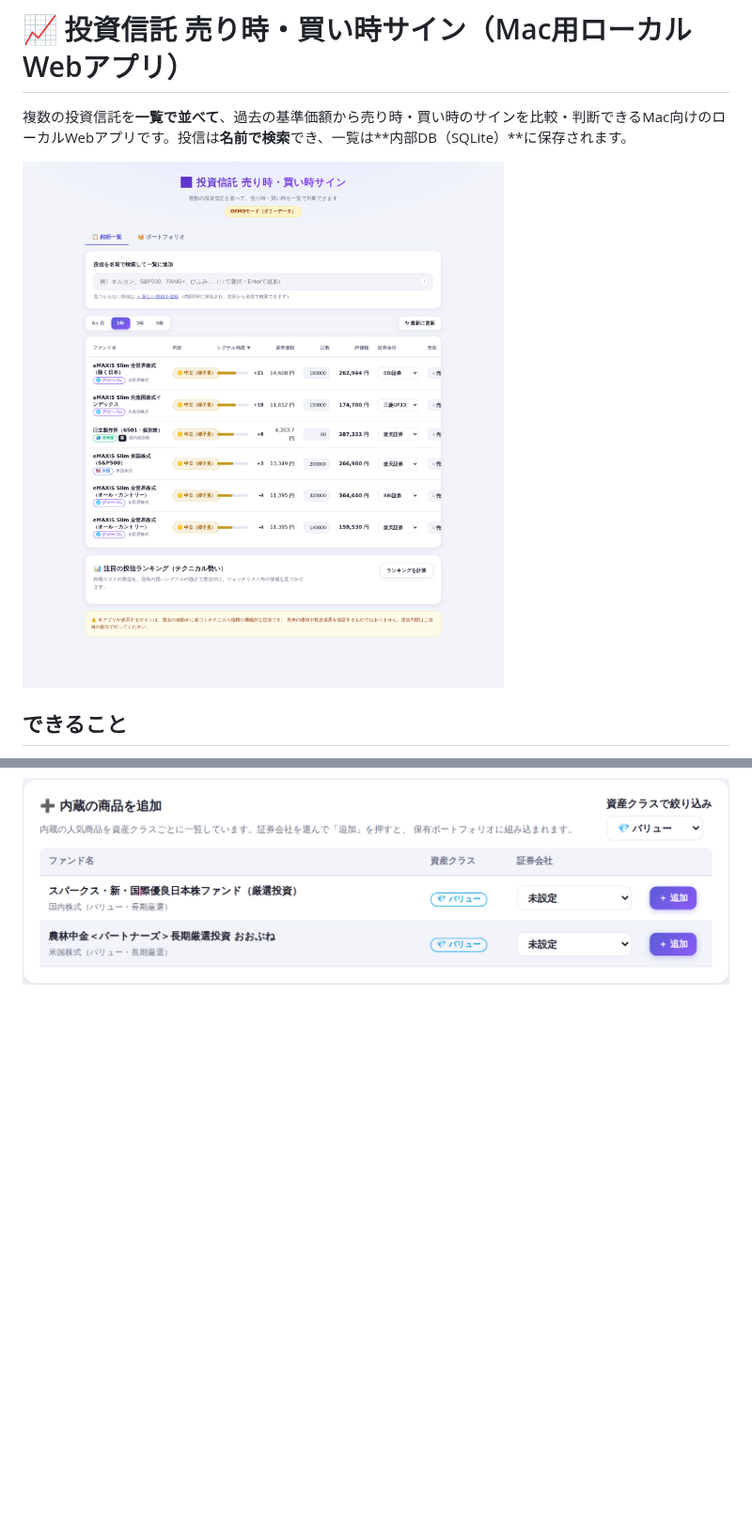
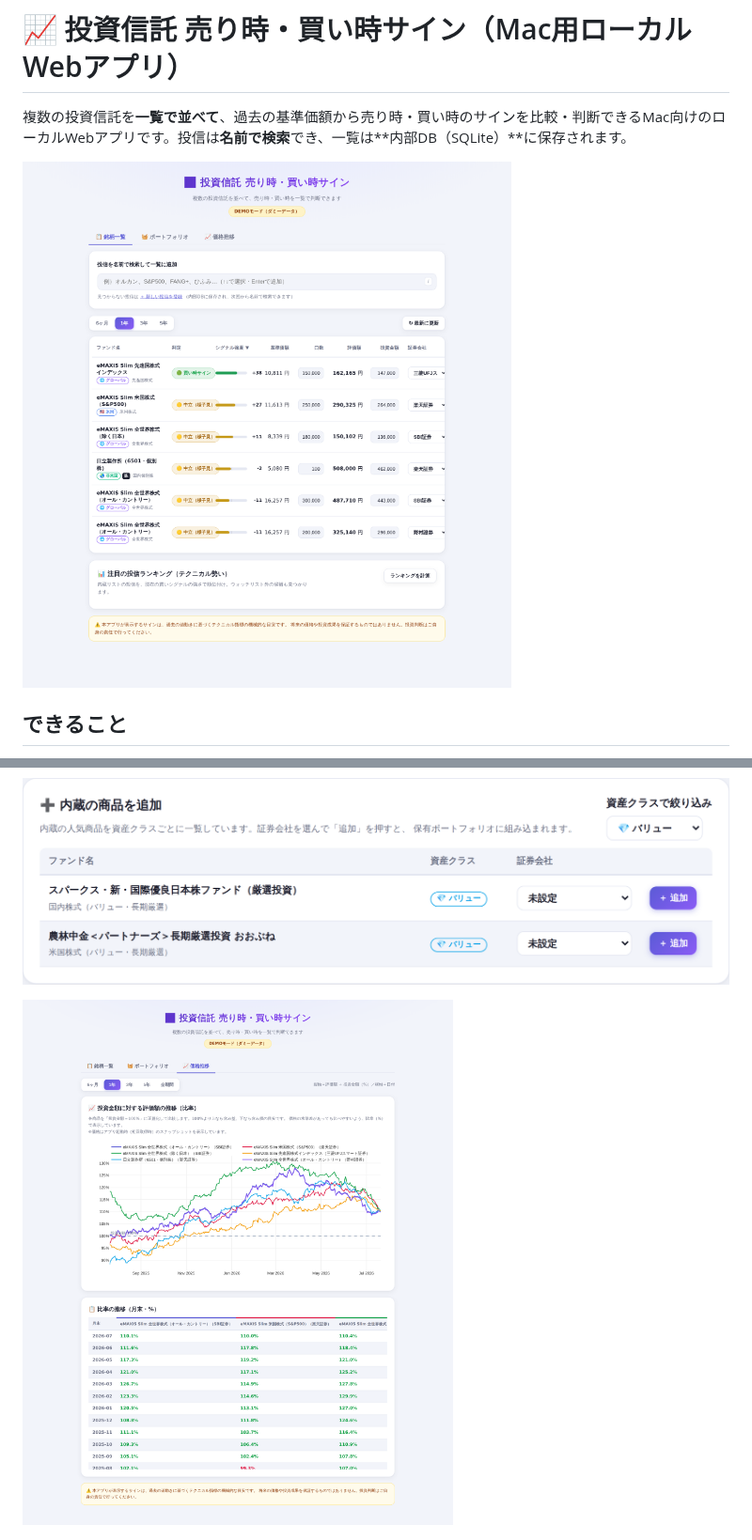
Before and after one commit to syuichiy/hello-world, a Markdown page: fund-timing/README.md, 2 parts joined by grey strips. Shown at 94% size. Drawn GitHub-style; pictures changed too: fund-timing/docs/preset-add.png, fund-timing/docs/price-history.png (added), fund-timing/docs/screenshot.png; blank space fills up the shorter version.

```diff
--- a/fund-timing/README.md
+++ b/fund-timing/README.md
@@ -31,5 +33,7 @@
 
 ![内蔵の商品を追加](docs/preset-add.png)
+
+![価格推移（投資金額に対する評価額の比率）](docs/price-history.png)
 
 ![注目ランキング](docs/ranking.png)
 
```
Also changed, not shown: other parts of fund-timing/README.md (+5 -3 lines), fund-timing/docs/allocation.png, fund-timing/docs/holdings.png, 7 other files.
